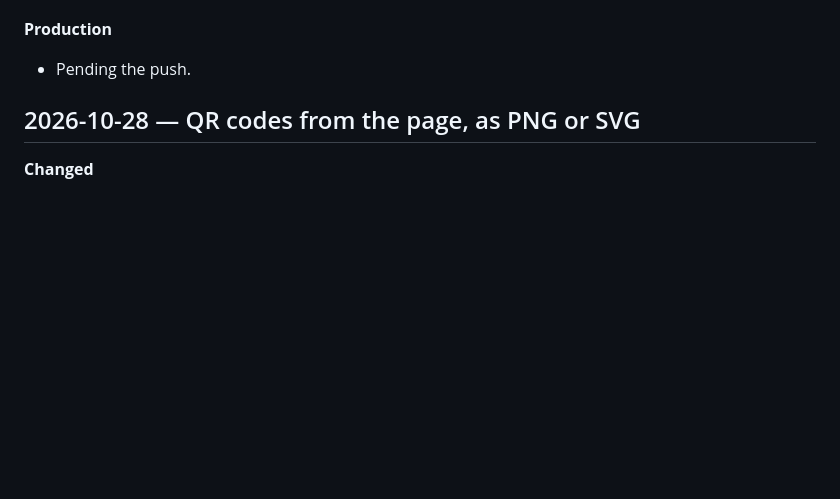
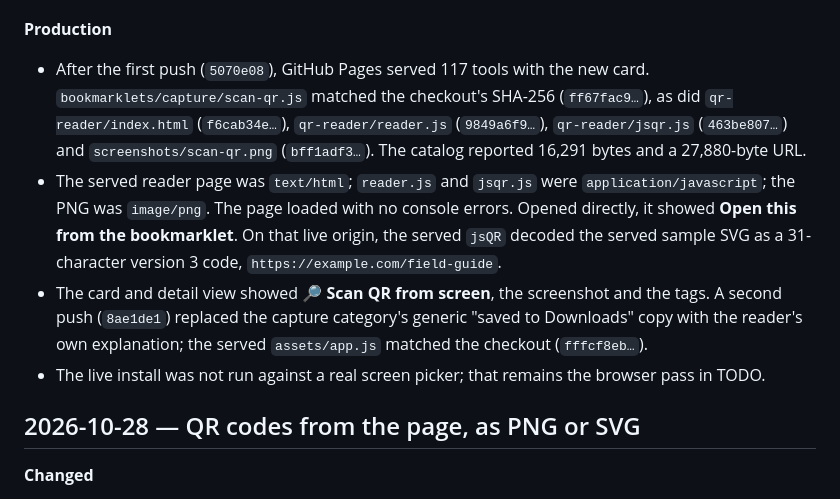
Before and after one commit to Spuds0588/Bookmarklet-Library, a Markdown page: HISTORY.md, the part around the change. Rendered like a GitHub page; blank space fills up the shorter version.

Commit message:
Record the screen QR production check
The served bookmarklet, reader, decoder and screenshot match the
checkout, and the live page decodes the sample. Note the remaining real
picker pass so the history does not overstate what ran.

```diff
--- a/HISTORY.md
+++ b/HISTORY.md
@@ -24,7 +24,10 @@ What has been done, in order. Newest entries first.
 
 **Production**
 
-- Pending the push.
+- After the first push (`5070e08`), GitHub Pages served 117 tools with the new card. `bookmarklets/capture/scan-qr.js` matched the checkout's SHA-256 (`ff67fac9…`), as did `qr-reader/index.html` (`f6cab34e…`), `qr-reader/reader.js` (`9849a6f9…`), `qr-reader/jsqr.js` (`463be807…`) and `screenshots/scan-qr.png` (`bff1adf3…`). The catalog reported 16,291 bytes and a 27,880-byte URL.
+- The served reader page was `text/html`; `reader.js` and `jsqr.js` were `application/javascript`; the PNG was `image/png`. The page loaded with no console errors. Opened directly, it showed **Open this from the bookmarklet**. On that live origin, the served `jsQR` decoded the served sample SVG as a 31-character version 3 code, `https://example.com/field-guide`.
+- The card and detail view showed **🔎 Scan QR from screen**, the screenshot and the tags. A second push (`8ae1de1`) replaced the capture category's generic "saved to Downloads" copy with the reader's own explanation; the served `assets/app.js` matched the checkout (`fffcf8eb…`).
+- The live install was not run against a real screen picker; that remains the browser pass in TODO.
 
 ## 2026-10-28 — QR codes from the page, as PNG or SVG
 
```
